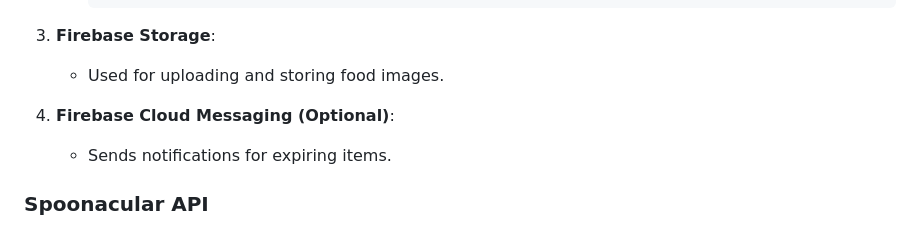
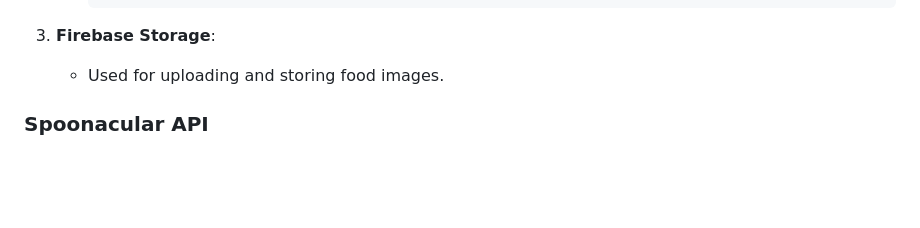
Before and after one commit to ttaaeee69/Freshly, a Markdown page: README.md, the part around the change. Rendered like a GitHub page; blank space fills up the shorter version.

```diff
--- a/README.md
+++ b/README.md
@@ -90,9 +90,6 @@ Freshly is a Flutter-based mobile application designed to help users efficiently
 
     - Used for uploading and storing food images.
 
-4. **Firebase Cloud Messaging (Optional)**:
-    - Sends notifications for expiring items.
-
 ### Spoonacular API
 
 -   **Endpoint**: `https://api.spoonacular.com/recipes/complexSearch`
```
